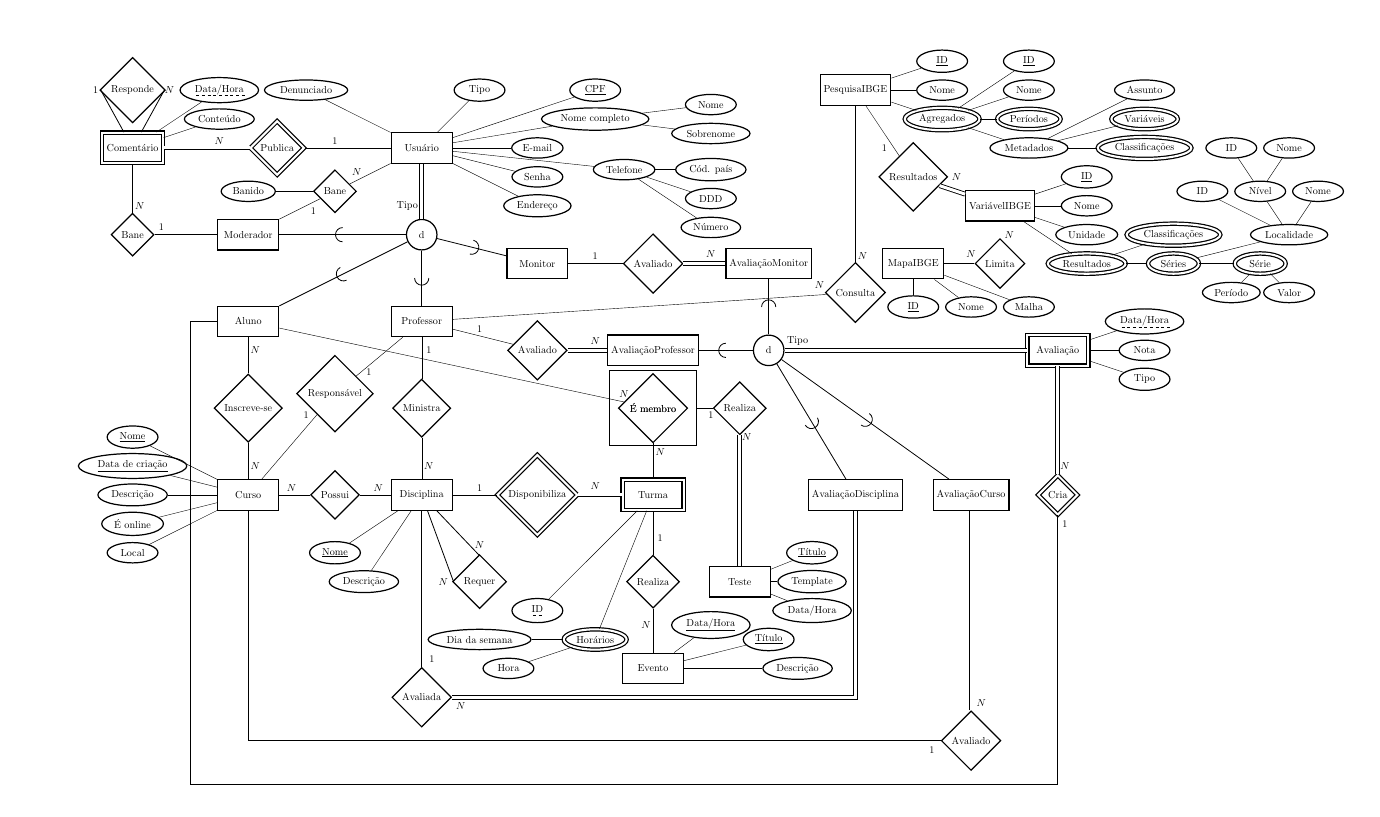
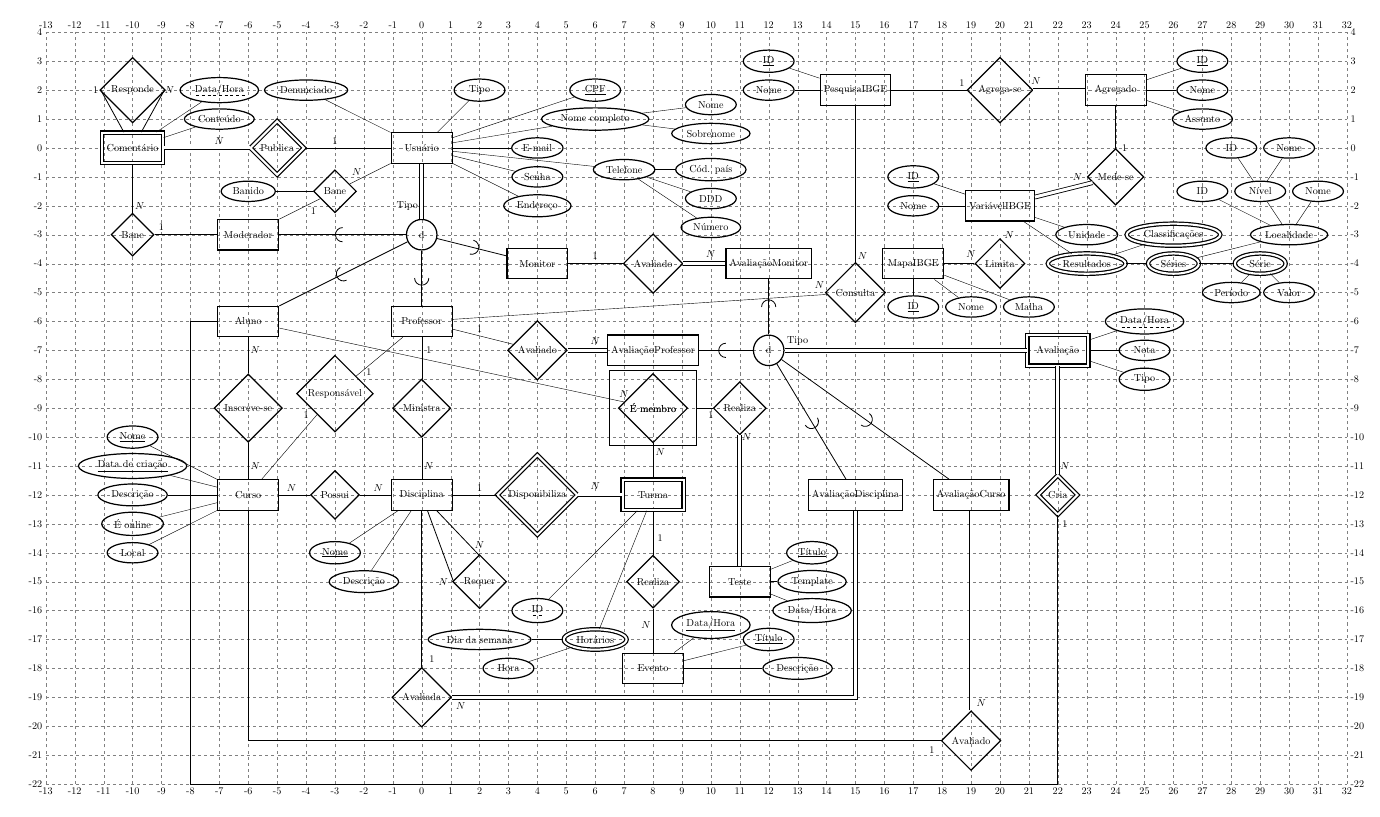
Before and after one commit to alinespereira/inclusao-digital-scc-0240, a LaTeX figure (docs/mer.tex): the whole page. Compiled offline with pdfLaTeX.

Commit message:
Altera relacionamentos Entidades IBGE

```diff
--- a/docs/mer.tex
+++ b/docs/mer.tex
@@ -53,16 +53,16 @@
     \node[draw=none] at (\xgridstart - 1, \ygridend + 1) {};
     \node[draw=none] at (\xgridend + 1, \ygridstart - 1) {};
     \node[draw=none] at (\xgridend + 1, \ygridend + 1) {};
-    % \foreach \y in {\ygridstart,...,\ygridend} {
-    %     \draw[gray, very thin, dashed] (\xgridstart,\y) -- (\xgridend,\y);
-    %     \node[anchor=east] at (\xgridstart,\y){\y};
-    %     \node[anchor=west] at (\xgridend,\y){\y};
-    % }
-    % \foreach \x in {\xgridstart,...,\xgridend} {
-    %     \draw[gray, very thin, dashed] (\x,\ygridstart) -- (\x,\ygridend);
-    %     \node[anchor=north] at (\x,\ygridstart){\x};
-    %     \node[anchor=south] at (\x,\ygridend){\x};
-    % }
+    \foreach \y in {\ygridstart,...,\ygridend} {
+        \draw[gray, very thin, dashed] (\xgridstart,\y) -- (\xgridend,\y);
+        \node[anchor=east] at (\xgridstart,\y){\y};
+        \node[anchor=west] at (\xgridend,\y){\y};
+    }
+    \foreach \x in {\xgridstart,...,\xgridend} {
+        \draw[gray, very thin, dashed] (\x,\ygridstart) -- (\x,\ygridend);
+        \node[anchor=north] at (\x,\ygridstart){\x};
+        \node[anchor=south] at (\x,\ygridend){\x};
+    }
 
     \node[entity] (user) {Usuário};
     \node[isa] (isuser) at (0, -3) {d} edge[total] (user);
@@ -138,20 +138,16 @@
     \node[entity] (ratings-course) at (19,-12) {AvaliaçãoCurso} edge[derive] (isevaluation);
 
     \node[entity] (research) at (15,2) {PesquisaIBGE};
-    \node[attribute] (research-id) at (18,3) {\key{ID}} edge (research);
-    \node[attribute] (research-name) at (18,2) {Nome} edge (research);
-    \node[multi attribute] (research-aggregates) at (18,1) {Agregados} edge (research);
-    \node[attribute] (aggregate-id) at (21,3) {\key{ID}} edge (research-aggregates);
-    \node[attribute] (aggregate-name) at (21,2) {Nome} edge (research-aggregates);
-    \node[multi attribute] (aggregate-periods) at (21,1) {Períodos} edge (research-aggregates);
-    \node[attribute] (aggregate-metadata) at (21,0) {Metadados} edge (research-aggregates);
-    \node[attribute] (metadata-subject) at (25,2) {Assunto} edge (aggregate-metadata);
-    \node[multi attribute] (metadata-variables) at (25,1) {Variáveis} edge (aggregate-metadata);
-    \node[multi attribute] (metadata-classifications) at (25,0) {Classificações} edge (aggregate-metadata);
+    \node[attribute] (research-id) at (12,3) {\key{ID}} edge (research);
+    \node[attribute] (research-name) at (12,2) {Nome} edge (research);
+    \node[entity] (aggregate) at (24,2) {Agregado};
+    \node[attribute] (aggregate-id) at (27,3) {\key{ID}} edge (aggregate);
+    \node[attribute] (aggregate-name) at (27,2) {Nome} edge (aggregate);
+    \node[attribute] (metadata-subject) at (27,1) {Assunto} edge (aggregate);
 
     \node[entity] (variable) at (20,-2) {VariávelIBGE};
-    \node[attribute] (variable-id) at (23,-1) {\key{ID}} edge (variable);
-    \node[attribute] (variable-name) at (23,-2) {Nome} edge (variable);
+    \node[attribute] (variable-id) at (17,-1) {\key{ID}} edge (variable);
+    \node[attribute] (variable-name) at (17,-2) {Nome} edge (variable);
     \node[attribute] (variable-unity) at (23,-3) {Unidade} edge (variable);
     \node[multi attribute] (variable-results) at (23,-4) {Resultados} edge (variable);
     \node[multi attribute] (results-classifications) at (26,-3) {Classificações} edge (variable-results);
@@ -171,11 +167,17 @@
     \node[attribute] (map-name) at (19,-5.5) {Nome} edge (map);
     \node[attribute] (map-mesh) at (21,-5.5) {Malha} edge (map);
 
-    \node[relationship] at (17,-1) {Resultados}
+    \node[relationship] at (20,2) {Agrega-se}
         edge (research)
+        edge[total] (aggregate);
+    \node at (19,2) [xshift=-9pt,yshift=7pt] {$1$};
+    \node at (21,2) [xshift=7pt,yshift=9pt] {$N$};
+
+    \node[relationship] at (24,-1) {Mede-se}
+        edge (aggregate)
         edge[total] (variable);
-    \node at (18.5,-1) {$N$};
-    \node at (16,0) {$1$};
+    \node at (24,0) [xshift=9pt] {$1$};
+    \node at (23,-1)[xshift=-9pt] {$N$};
 
     \node[relationship] (map-variable) at (20,-4) {Limita}
         edge (map)
```
Also changed, not shown: docs/mer.pdf.
